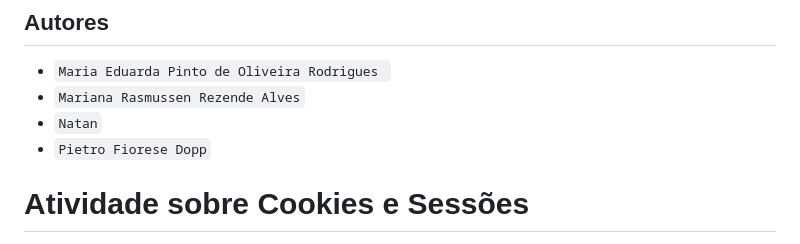
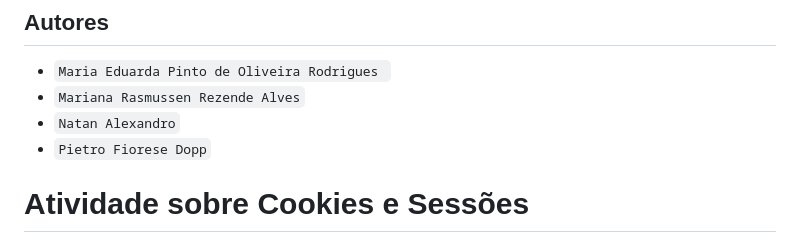
Before and after one commit to Etecvav26-D208/Portifolio-SWEB, a Markdown page: 1BIM-M3-cookie-session.md, the part around the change. Rendered like a GitHub page.

```diff
--- a/1BIM-M3-cookie-session.md
+++ b/1BIM-M3-cookie-session.md
@@ -16,7 +16,7 @@
 ## Autores
 - `Maria Eduarda Pinto de Oliveira Rodrigues `
 - `Mariana Rasmussen Rezende Alves`
-- `Natan`
+- `Natan Alexandro`
 - `Pietro Fiorese Dopp`
 
 
```
